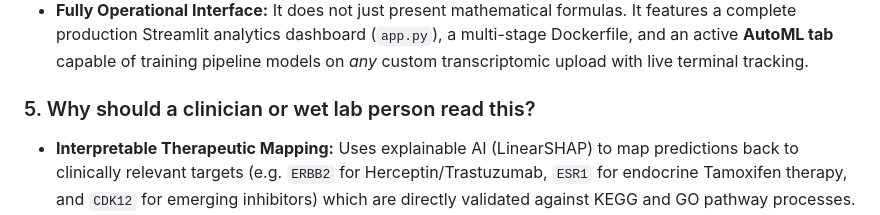
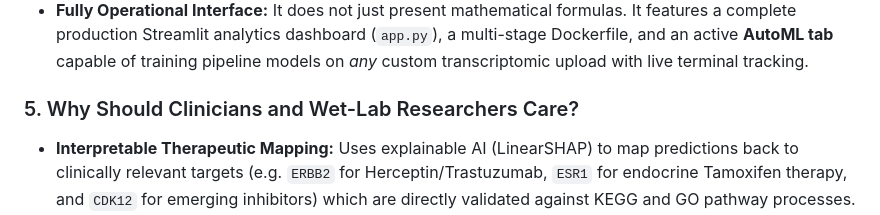
Before and after one commit to shubhamkjha369/OncoResolve-Breast-Cancer-Transcriptomics, a Markdown page: Breast-Cancer-Transcriptomics-ML-Pipeline/README.md, the part around the change. GitHub-like rendering.

Commit message:
Update README.md
minor fix in heading phrasing

```diff
--- a/Breast-Cancer-Transcriptomics-ML-Pipeline/README.md
+++ b/Breast-Cancer-Transcriptomics-ML-Pipeline/README.md
@@ -45,7 +45,7 @@
 * **Verifiable Empirical Facts:** Every single metric—from the **100.00% holdout accuracy** to the **92.89% Mean CV F1 score** and **82.70% external accuracy**—is extracted directly from parquet artifacts and saved models in `data/artifacts/` generated during verified cell-by-cell notebook execution.
 * **Fully Operational Interface:** It does not just present mathematical formulas. It features a complete production Streamlit analytics dashboard (`app.py`), a multi-stage Dockerfile, and an active **AutoML tab** capable of training pipeline models on *any* custom transcriptomic upload with live terminal tracking.
 
-### 5. Why should a clinician or wet lab person read this?
+### 5. Why Should Clinicians and Wet-Lab Researchers Care?
 * **Interpretable Therapeutic Mapping:** Uses explainable AI (LinearSHAP) to map predictions back to clinically relevant targets (e.g. `ERBB2` for Herceptin/Trastuzumab, `ESR1` for endocrine Tamoxifen therapy, and `CDK12` for emerging inhibitors) which are directly validated against KEGG and GO pathway processes.
 * **Actionable Research Framework:** Provides wet lab researchers with a standardized, leakage-free computational framework to analyze high-dimensional genomic datasets and discover stable biomarkers or individual patient uniqueness in their own experiments.
 
```
